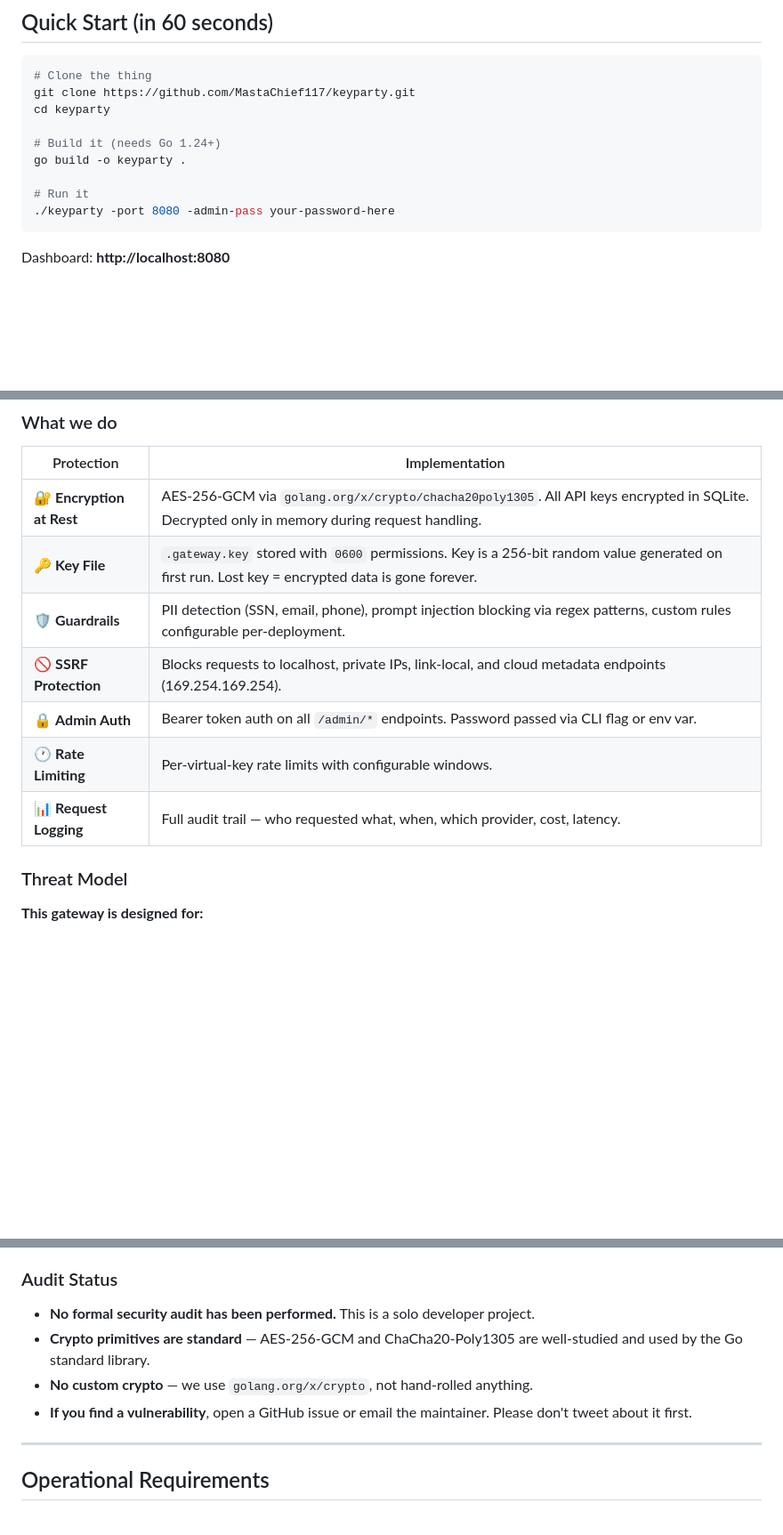
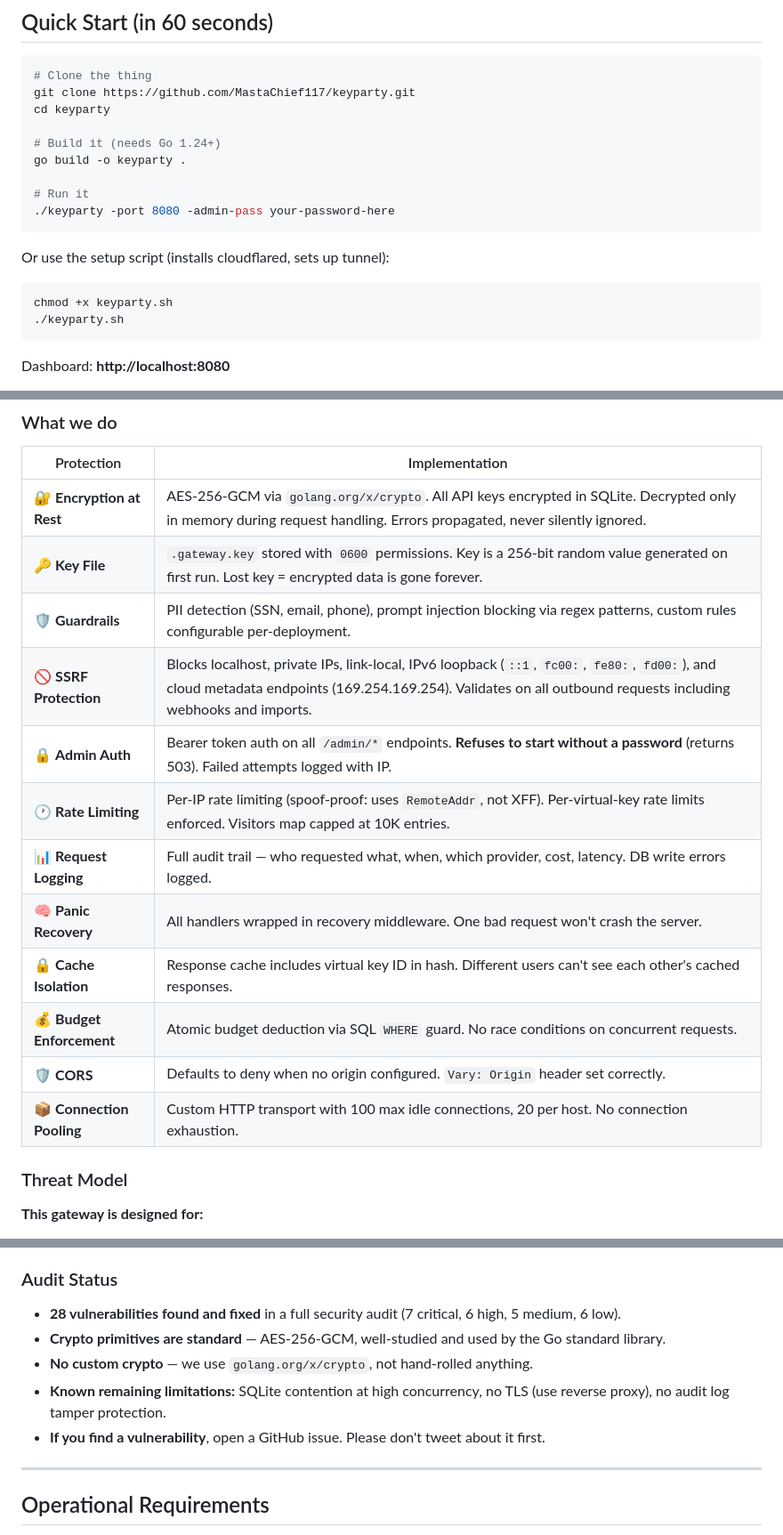
Before and after one commit to MastaChief117/keyparty, a Markdown page: README.md, 3 parts joined by grey strips. Shown at 89% size. Rendered like a GitHub page; blank space fills up the shorter version.

Commit message:
docs: update README with security audit results and keyparty.sh
- Updated security section with 28 fixed vulnerabilities
- Added keyparty.sh to quick start
- Updated audit status
- Updated roadmap

````diff
--- a/README.md
+++ b/README.md
@@ -54,6 +54,13 @@ go build -o keyparty .
 
 # Run it
 ./keyparty -port 8080 -admin-pass your-password-here
+```
+
+Or use the setup script (installs cloudflared, sets up tunnel):
+
+```bash
+chmod +x keyparty.sh
+./keyparty.sh
 ```
 
 Dashboard: **http://localhost:8080**
@@ -260,13 +267,18 @@ We take this seriously — not "trust me bro" seriously, actually seriously. Her
 
 | Protection | Implementation |
 |-----------|----------------|
-| 🔐 **Encryption at Rest** | AES-256-GCM via `golang.org/x/crypto/chacha20poly1305`. All API keys encrypted in SQLite. Decrypted only in memory during request handling. |
+| 🔐 **Encryption at Rest** | AES-256-GCM via `golang.org/x/crypto`. All API keys encrypted in SQLite. Decrypted only in memory during request handling. Errors propagated, never silently ignored. |
 | 🔑 **Key File** | `.gateway.key` stored with `0600` permissions. Key is a 256-bit random value generated on first run. Lost key = encrypted data is gone forever. |
 | 🛡️ **Guardrails** | PII detection (SSN, email, phone), prompt injection blocking via regex patterns, custom rules configurable per-deployment. |
-| 🚫 **SSRF Protection** | Blocks requests to localhost, private IPs, link-local, and cloud metadata endpoints (169.254.169.254). |
-| 🔒 **Admin Auth** | Bearer token auth on all `/admin/*` endpoints. Password passed via CLI flag or env var. |
-| 🕐 **Rate Limiting** | Per-virtual-key rate limits with configurable windows. |
-| 📊 **Request Logging** | Full audit trail — who requested what, when, which provider, cost, latency. |
+| 🚫 **SSRF Protection** | Blocks localhost, private IPs, link-local, IPv6 loopback (`::1`, `fc00:`, `fe80:`, `fd00:`), and cloud metadata endpoints (169.254.169.254). Validates on all outbound requests including webhooks and imports. |
+| 🔒 **Admin Auth** | Bearer token auth on all `/admin/*` endpoints. **Refuses to start without a password** (returns 503). Failed attempts logged with IP. |
+| 🕐 **Rate Limiting** | Per-IP rate limiting (spoof-proof: uses `RemoteAddr`, not XFF). Per-virtual-key rate limits enforced. Visitors map capped at 10K entries. |
+| 📊 **Request Logging** | Full audit trail — who requested what, when, which provider, cost, latency. DB write errors logged. |
+| 🧠 **Panic Recovery** | All handlers wrapped in recovery middleware. One bad request won't crash the server. |
+| 🔒 **Cache Isolation** | Response cache includes virtual key ID in hash. Different users can't see each other's cached responses. |
+| 💰 **Budget Enforcement** | Atomic budget deduction via SQL `WHERE` guard. No race conditions on concurrent requests. |
+| 🛡️ **CORS** | Defaults to deny when no origin configured. `Vary: Origin` header set correctly. |
+| 📦 **Connection Pooling** | Custom HTTP transport with 100 max idle connections, 20 per host. No connection exhaustion. |
 
 ### Threat Model
 
@@ -291,10 +303,11 @@ We take this seriously — not "trust me bro" seriously, actually seriously. Her
 
 ### Audit Status
 
-- **No formal security audit has been performed.** This is a solo developer project.
-- **Crypto primitives are standard** — AES-256-GCM and ChaCha20-Poly1305 are well-studied and used by the Go standard library.
+- **28 vulnerabilities found and fixed** in a full security audit (7 critical, 6 high, 5 medium, 6 low).
+- **Crypto primitives are standard** — AES-256-GCM, well-studied and used by the Go standard library.
 - **No custom crypto** — we use `golang.org/x/crypto`, not hand-rolled anything.
-- **If you find a vulnerability**, open a GitHub issue or email the maintainer. Please don't tweet about it first.
+- **Known remaining limitations:** SQLite contention at high concurrency, no TLS (use reverse proxy), no audit log tamper protection.
+- **If you find a vulnerability**, open a GitHub issue. Please don't tweet about it first.
 
 ---
 
````
Also changed, not shown: other parts of README.md (+2 -0 lines).
